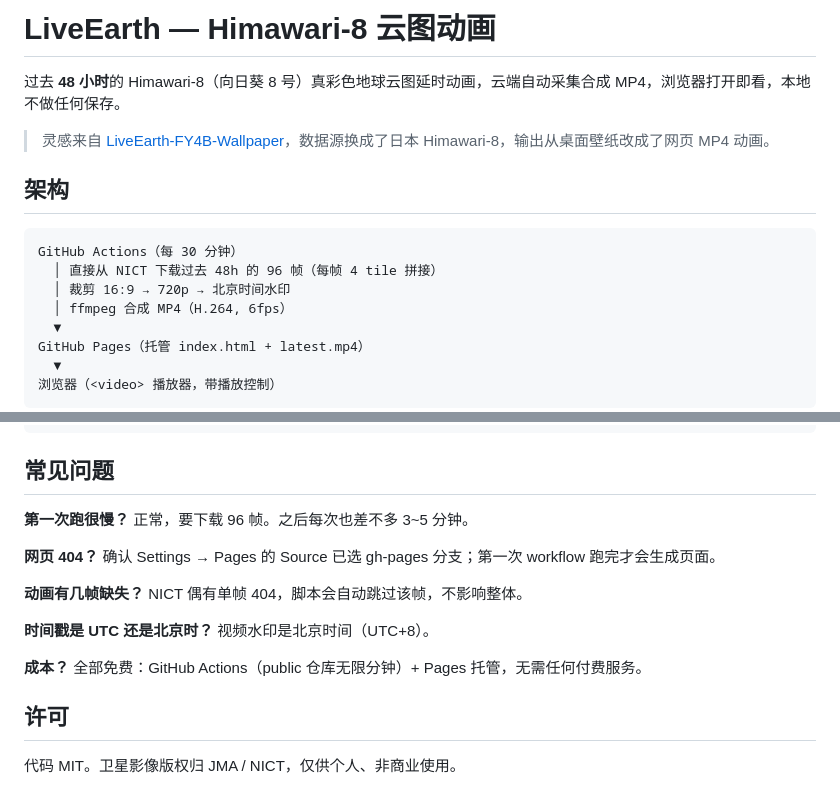
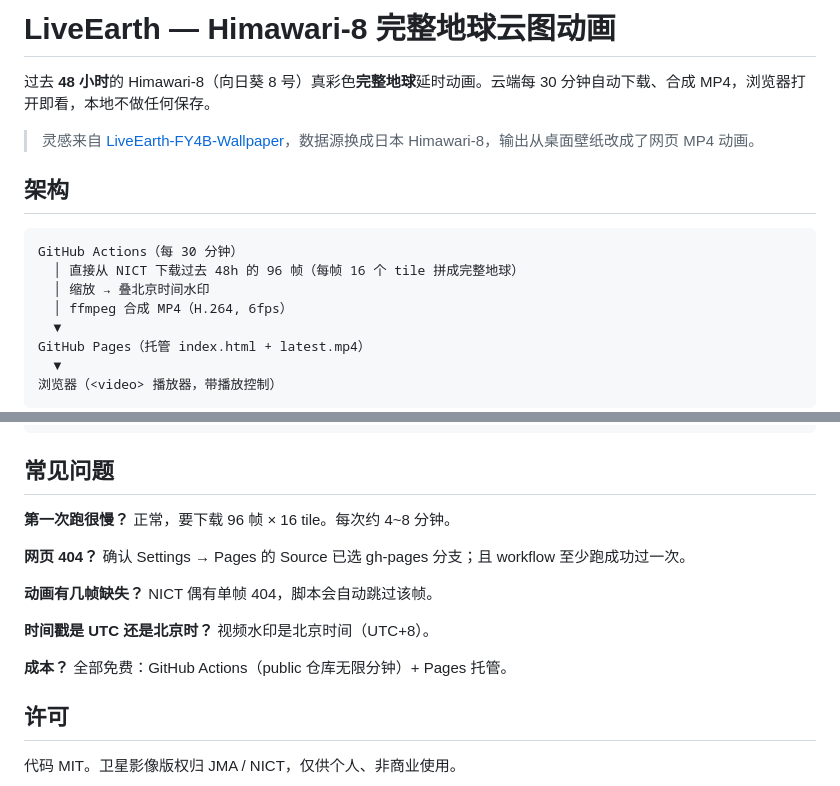
Before and after one commit to znwvip/liveearth-himawari, a Markdown page: README.md, 2 parts joined by grey strips. Drawn GitHub-style.

````diff
--- a/README.md
+++ b/README.md
@@ -1,15 +1,15 @@
-# LiveEarth — Himawari-8 云图动画
+# LiveEarth — Himawari-8 完整地球云图动画
 
-过去 **48 小时**的 Himawari-8（向日葵 8 号）真彩色地球云图延时动画，云端自动采集合成 MP4，浏览器打开即看，本地不做任何保存。
+过去 **48 小时**的 Himawari-8（向日葵 8 号）真彩色**完整地球**延时动画。云端每 30 分钟自动下载、合成 MP4，浏览器打开即看，本地不做任何保存。
 
-> 灵感来自 [LiveEarth-FY4B-Wallpaper](https://github.com/whuchenshuo/LiveEarth-FY4B-Wallpaper)，数据源换成了日本 Himawari-8，输出从桌面壁纸改成了网页 MP4 动画。
+> 灵感来自 [LiveEarth-FY4B-Wallpaper](https://github.com/whuchenshuo/LiveEarth-FY4B-Wallpaper)，数据源换成日本 Himawari-8，输出从桌面壁纸改成了网页 MP4 动画。
 
 ## 架构
 
 ```
 GitHub Actions（每 30 分钟）
-  │ 直接从 NICT 下载过去 48h 的 96 帧（每帧 4 tile 拼接）
-  │ 裁剪 16:9 → 720p → 北京时间水印
+  │ 直接从 NICT 下载过去 48h 的 96 帧（每帧 16 个 tile 拼成完整地球）
+  │ 缩放 → 叠北京时间水印
   │ ffmpeg 合成 MP4（H.264, 6fps）
   ▼
 GitHub Pages（托管 index.html + latest.mp4）
@@ -109,15 +112,15 @@ liveearth-himawari/
 
 ## 常见问题
 
-**第一次跑很慢？** 正常，要下载 96 帧。之后每次也差不多 3~5 分钟。
+**第一次跑很慢？** 正常，要下载 96 帧 × 16 tile。每次约 4~8 分钟。
 
-**网页 404？** 确认 Settings → Pages 的 Source 已选 gh-pages 分支；第一次 workflow 跑完才会生成页面。
+**网页 404？** 确认 Settings → Pages 的 Source 已选 gh-pages 分支；且 workflow 至少跑成功过一次。
 
-**动画有几帧缺失？** NICT 偶有单帧 404，脚本会自动跳过该帧，不影响整体。
+**动画有几帧缺失？** NICT 偶有单帧 404，脚本会自动跳过该帧。
 
 **时间戳是 UTC 还是北京时？** 视频水印是北京时间（UTC+8）。
 
-**成本？** 全部免费：GitHub Actions（public 仓库无限分钟）+ Pages 托管，无需任何付费服务。
+**成本？** 全部免费：GitHub Actions（public 仓库无限分钟）+ Pages 托管。
 
 ## 许可
 
````
Also changed, not shown: other parts of README.md (+21 -18 lines).
